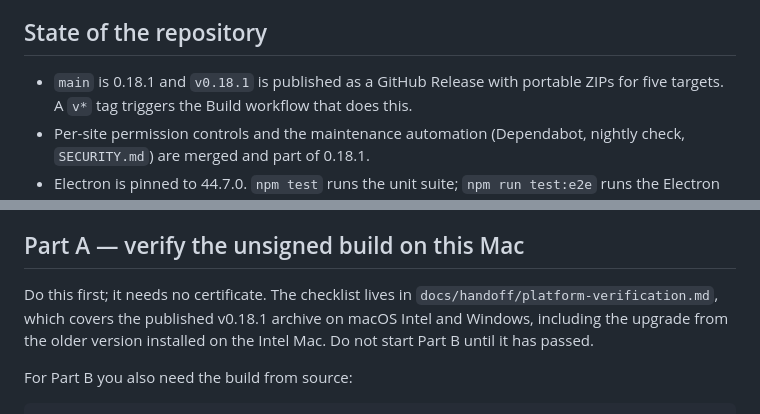
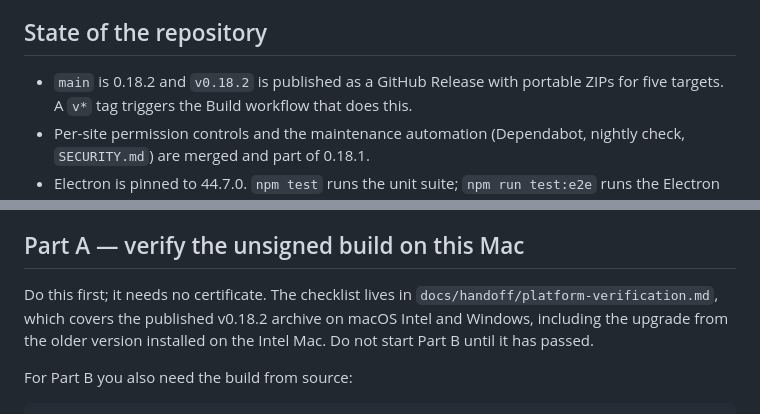
Before and after one commit to Eddienews/forgeos-browser, a Markdown page: docs/handoff/macos-signing.md, 2 parts joined by grey strips. Rendered like a GitHub page.

```diff
--- a/docs/handoff/macos-signing.md
+++ b/docs/handoff/macos-signing.md
@@ -22,7 +22,7 @@ Delete this file in the pull request that completes the work.
 
 ## State of the repository
 
-- `main` is 0.18.1 and `v0.18.1` is published as a GitHub Release with portable
+- `main` is 0.18.2 and `v0.18.2` is published as a GitHub Release with portable
   ZIPs for five targets. A `v*` tag triggers the Build workflow that does this.
 - Per-site permission controls and the maintenance automation (Dependabot,
   nightly check, `SECURITY.md`) are merged and part of 0.18.1.
@@ -53,7 +53,7 @@ Delete this file in the pull request that completes the work.
 ## Part A — verify the unsigned build on this Mac
 
 Do this first; it needs no certificate. The checklist lives in
-`docs/handoff/platform-verification.md`, which covers the published v0.18.1
+`docs/handoff/platform-verification.md`, which covers the published v0.18.2
 archive on macOS Intel and Windows, including the upgrade from the older
 version installed on the Intel Mac. Do not start Part B until it has passed.
 
```
Also changed, not shown: docs/handoff/platform-verification.md (+12 -11 lines).
